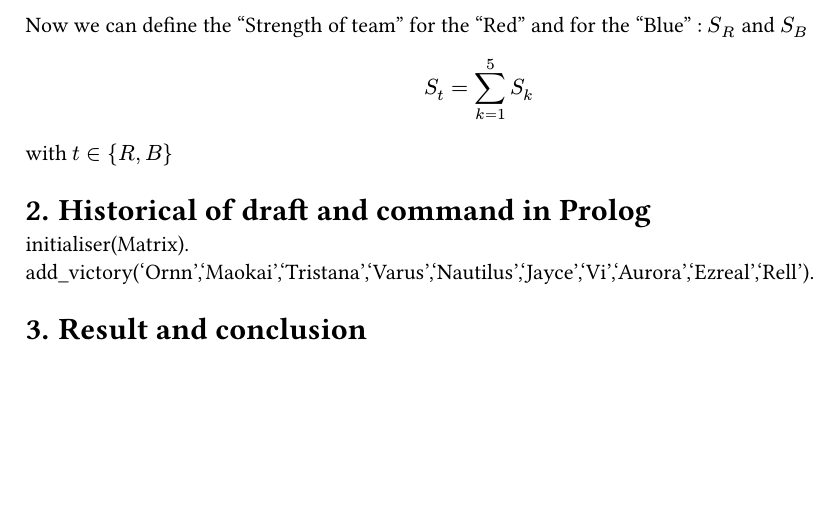
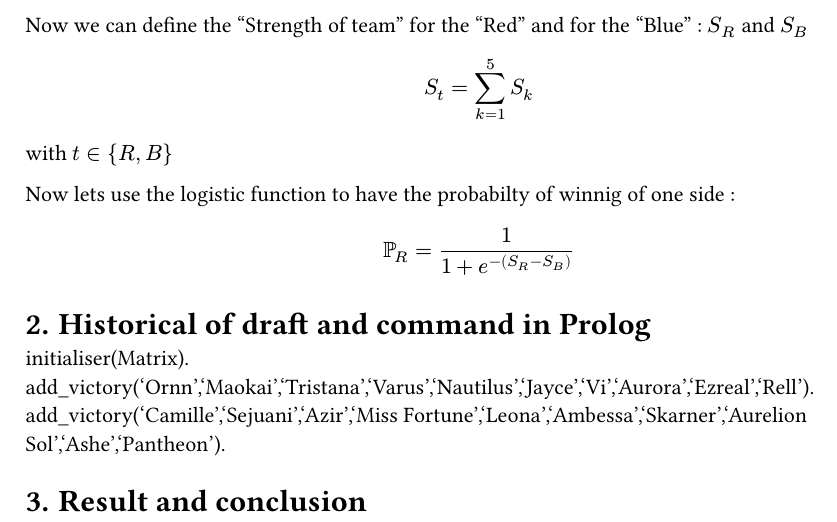
Before and after one commit to lyxorl/draftAnalyser, a Typst document (main.typ): part of page 2 of 2, cut so that both start at the same text, the shorter picture padded with empty space. The pictures show the PDF file main.pdf that the author committed with the source.

Commit message:
continue pdf and rework final proba with was wrong

```diff
--- a/main.typ
+++ b/main.typ
@@ -40,10 +40,15 @@ $ S_t = sum_(k=1)^(5) S_k $
 
 with $t in {R,B}$
 
+Now lets use the logistic function to have the probabilty of winnig of one side :
+
+$ PP_R = 1/(1+e^(-(S_R-S_B))) $
+
 
 = Historical of draft and command in Prolog
 
 initialiser(Matrix).
 add_victory('Ornn','Maokai','Tristana','Varus','Nautilus','Jayce','Vi','Aurora','Ezreal','Rell').
+add_victory('Camille','Sejuani','Azir','Miss Fortune','Leona','Ambessa','Skarner','Aurelion Sol','Ashe','Pantheon').
 
 = Result and conclusion
```
Also changed, not shown: matrix.txt (+1 -1 lines), main.pdf, 1 other file.
